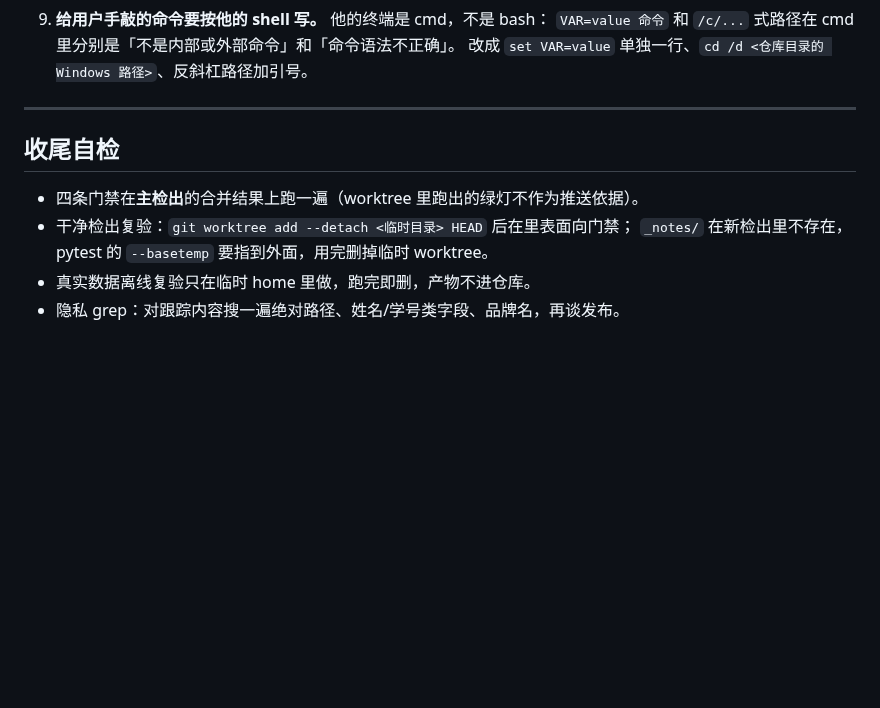
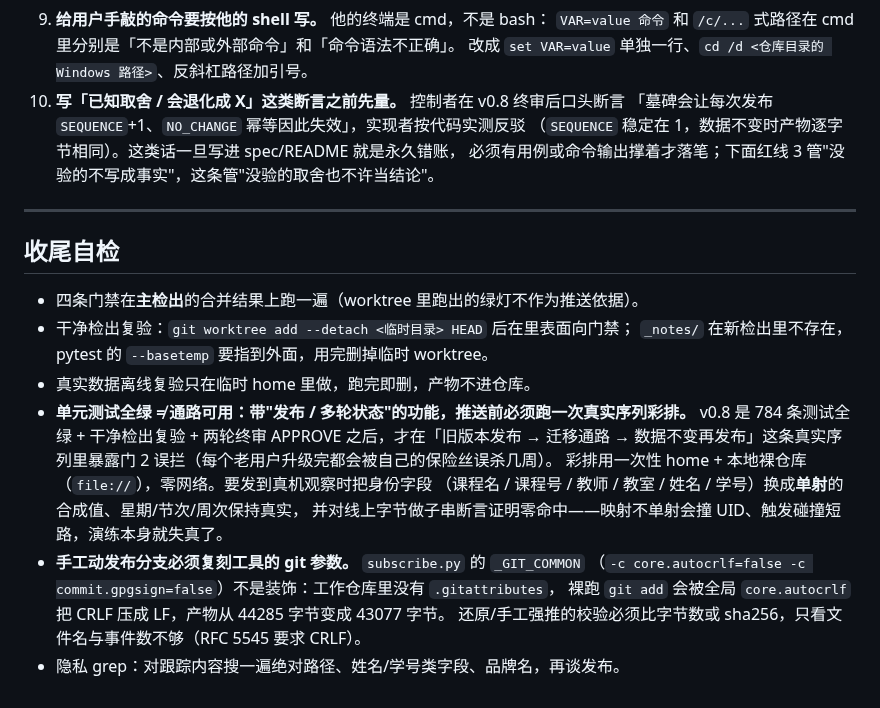
Before and after one commit to XLJFZ/xjtu-timetable-calendar, a Markdown page: AGENTS.md, the part around the change. GitHub-like rendering; blank space fills up the shorter version.

Commit message:
docs(agents): 把 v0.8 的两条流程教训写成硬规则
- 收尾自检新增：带"发布/多轮状态"的功能，推送前必须跑一次真实序列彩排
  （784 条单测全绿 + 干净检出 + 两轮终审之后，仍是彩排暴露了门 2 误拦这个发布阻断缺陷）；
  彩排要发到真机时身份字段必须**单射**合成，否则撞 UID 会让演练本身失真。
- 收尾自检新增：手工动发布分支必须复刻 subscribe.py 的 _GIT_COMMON，
  否则全局 autocrlf 会把 CRLF 压成 LF（实测 44285 → 43077 字节），校验必须比 sha256。
- 派发边界新增第 10 条：写"已知取舍"这类断言之前先量——本次控制者断言
  "墓碑会让每次发布 SEQUENCE+1" 被实现者用实测反驳，规则补上"没验的取舍也不许当结论"。

```diff
--- a/AGENTS.md
+++ b/AGENTS.md
@@ -53,6 +53,10 @@
 9. **给用户手敲的命令要按他的 shell 写。** 他的终端是 cmd，不是 bash：
    `VAR=value 命令` 和 `/c/...` 式路径在 cmd 里分别是「不是内部或外部命令」和「命令语法不正确」。
    改成 `set VAR=value` 单独一行、`cd /d <仓库目录的 Windows 路径>`、反斜杠路径加引号。
+10. **写「已知取舍 / 会退化成 X」这类断言之前先量。** 控制者在 v0.8 终审后口头断言
+    「墓碑会让每次发布 `SEQUENCE`+1、`NO_CHANGE` 幂等因此失效」，实现者按代码实测反驳
+    （`SEQUENCE` 稳定在 1，数据不变时产物逐字节相同）。这类话一旦写进 spec/README 就是永久错账，
+    必须有用例或命令输出撑着才落笔；下面红线 3 管"没验的不写成事实"，这条管"没验的取舍也不许当结论"。
 
 ---
 
@@ -62,4 +66,14 @@
 - 干净检出复验：`git worktree add --detach <临时目录> HEAD` 后在里表面向门禁；
   `_notes/` 在新检出里不存在，pytest 的 `--basetemp` 要指到外面，用完删掉临时 worktree。
 - 真实数据离线复验只在临时 home 里做，跑完即删，产物不进仓库。
+- **单元测试全绿 ≠ 通路可用：带"发布 / 多轮状态"的功能，推送前必须跑一次真实序列彩排。**
+  v0.8 是 784 条测试全绿 + 干净检出复验 + 两轮终审 APPROVE 之后，才在「旧版本发布 → 迁移通路
+  → 数据不变再发布」这条真实序列里暴露门 2 误拦（每个老用户升级完都会被自己的保险丝误杀几周）。
+  彩排用一次性 home + 本地裸仓库（`file://`），零网络。要发到真机观察时把身份字段
+  （课程名 / 课程号 / 教师 / 教室 / 姓名 / 学号）换成**单射**的合成值、星期/节次/周次保持真实，
+  并对线上字节做子串断言证明零命中——映射不单射会撞 UID、触发碰撞短路，演练本身就失真了。
+- **手工动发布分支必须复刻工具的 git 参数。** `subscribe.py` 的 `_GIT_COMMON`
+  （`-c core.autocrlf=false -c commit.gpgsign=false`）不是装饰：工作仓库里没有 `.gitattributes`，
+  裸跑 `git add` 会被全局 `core.autocrlf` 把 CRLF 压成 LF，产物从 44285 字节变成 43077 字节。
+  还原/手工强推的校验必须比字节数或 sha256，只看文件名与事件数不够（RFC 5545 要求 CRLF）。
 - 隐私 grep：对跟踪内容搜一遍绝对路径、姓名/学号类字段、品牌名，再谈发布。
```
